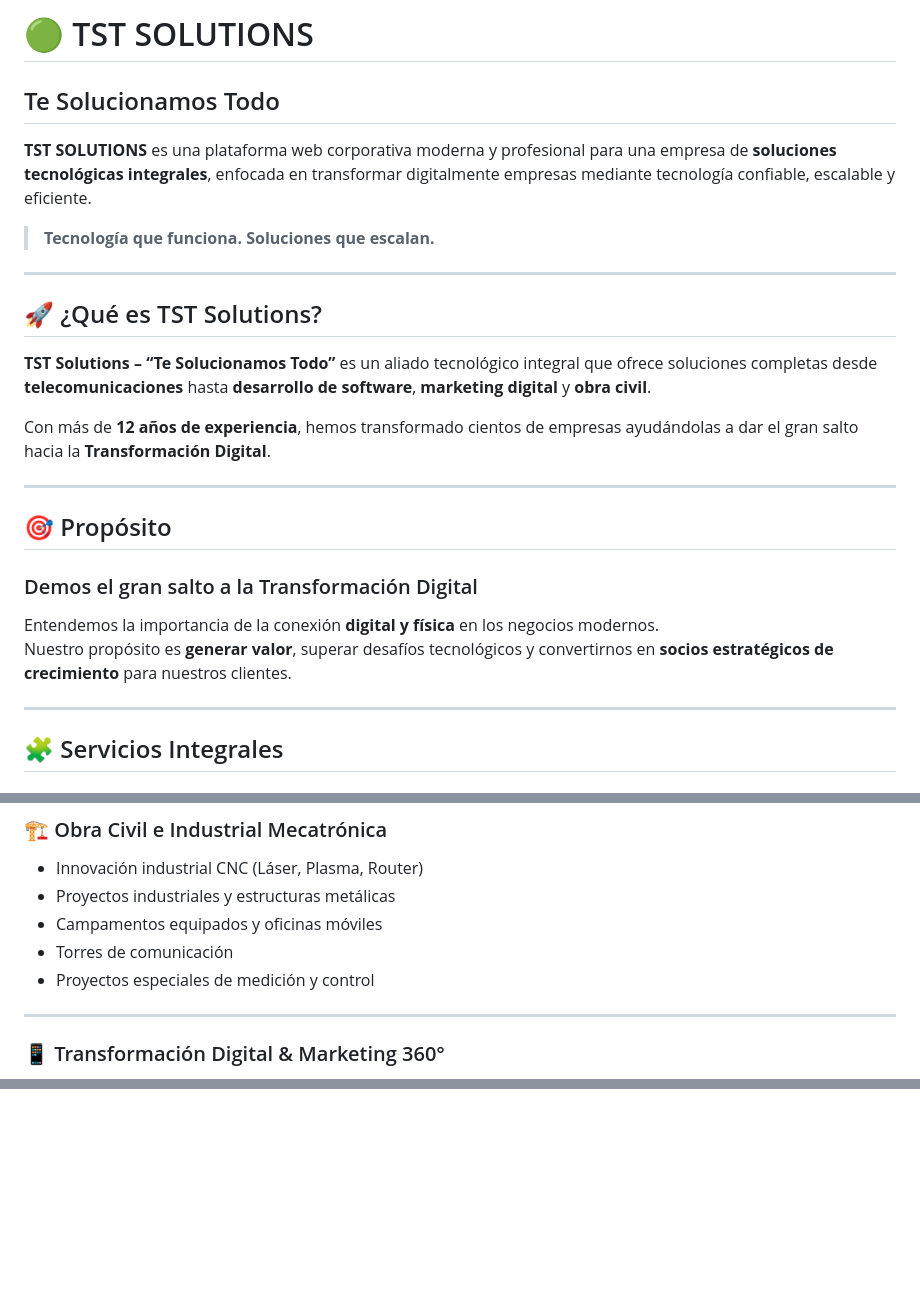
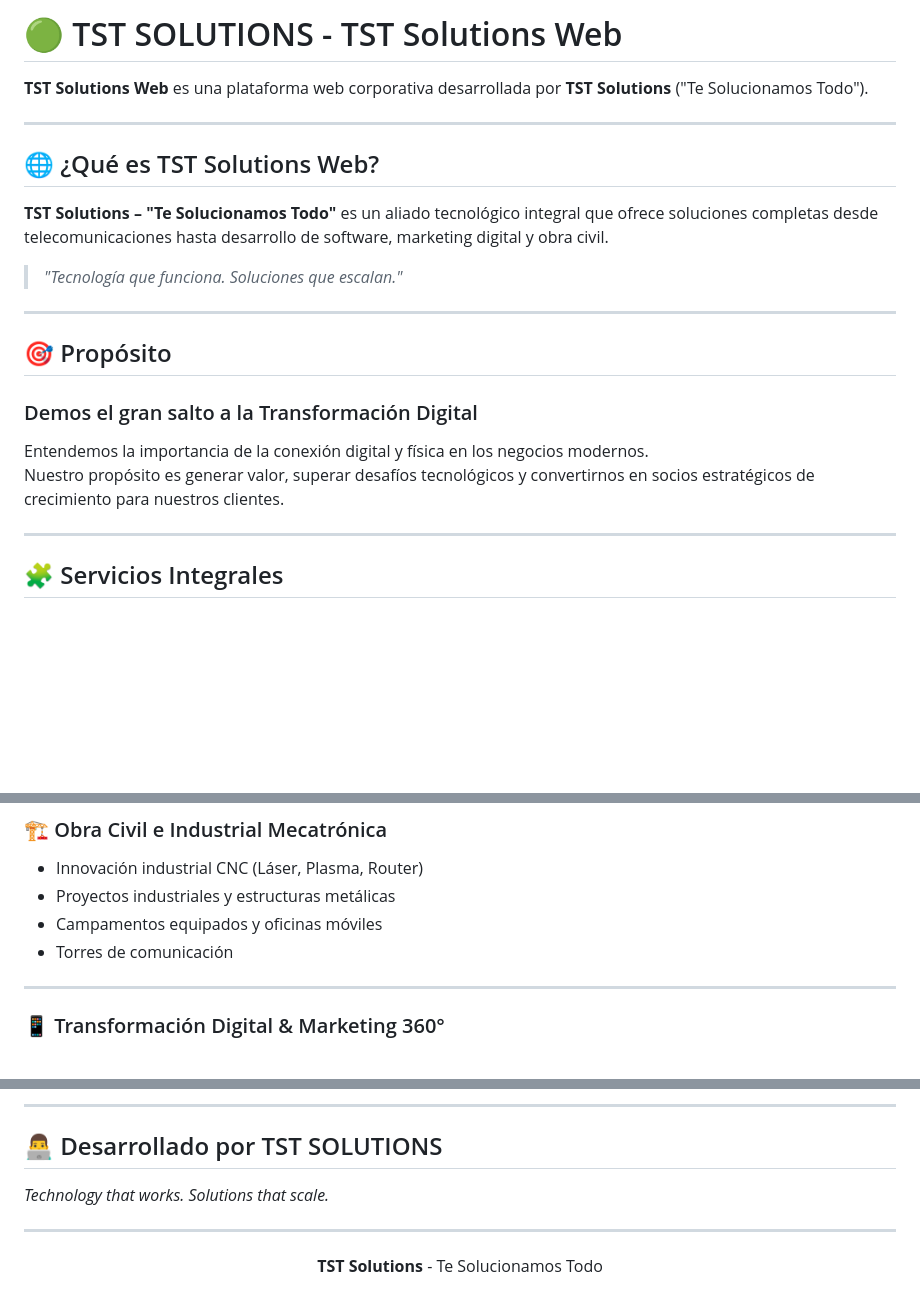
Before and after one commit to ieharo1/TST-SOLUTIONS, a Markdown page: README.md, 3 parts joined by grey strips. Rendered like a GitHub page; blank space fills up the shorter version.

```diff
--- a/README.md
+++ b/README.md
@@ -1,17 +1,14 @@
-# 🟢 TST SOLUTIONS
-## Te Solucionamos Todo
+# 🟢 TST SOLUTIONS - TST Solutions Web
 
-**TST SOLUTIONS** es una plataforma web corporativa moderna y profesional para una empresa de **soluciones tecnológicas integrales**, enfocada en transformar digitalmente empresas mediante tecnología confiable, escalable y eficiente.
-
-> **Tecnología que funciona. Soluciones que escalan.**
+**TST Solutions Web** es una plataforma web corporativa desarrollada por **TST Solutions** ("Te Solucionamos Todo").
 
 ---
 
-## 🚀 ¿Qué es TST Solutions?
+## 🌐 ¿Qué es TST Solutions Web?
 
-**TST Solutions – “Te Solucionamos Todo”** es un aliado tecnológico integral que ofrece soluciones completas desde **telecomunicaciones** hasta **desarrollo de software**, **marketing digital** y **obra civil**.
+**TST Solutions – "Te Solucionamos Todo"** es un aliado tecnológico integral que ofrece soluciones completas desde telecomunicaciones hasta desarrollo de software, marketing digital y obra civil.
 
-Con más de **12 años de experiencia**, hemos transformado cientos de empresas ayudándolas a dar el gran salto hacia la **Transformación Digital**.
+> *"Tecnología que funciona. Soluciones que escalan."*
 
 ---
 
@@ -19,8 +16,8 @@ Con más de **12 años de experiencia**, hemos transformado cientos de empresas
 
 ### Demos el gran salto a la Transformación Digital
 
-Entendemos la importancia de la conexión **digital y física** en los negocios modernos.
-Nuestro propósito es **generar valor**, superar desafíos tecnológicos y convertirnos en **socios estratégicos de crecimiento** para nuestros clientes.
+Entendemos la importancia de la conexión digital y física en los negocios modernos.
+Nuestro propósito es generar valor, superar desafíos tecnológicos y convertirnos en socios estratégicos de crecimiento para nuestros clientes.
 
 ---
 
@@ -50,7 +47,6 @@ Nuestro propósito es **generar valor**, superar desafíos tecnológicos y conve
 - Proyectos industriales y estructuras metálicas
 - Campamentos equipados y oficinas móviles
 - Torres de comunicación
-- Proyectos especiales de medición y control
 
 ---
 
@@ -219,0 +169,11 @@ TST-SOLUTIONS/
+---
+
+## 👨‍💻 Desarrollado por TST SOLUTIONS
+
+*Technology that works. Solutions that scale.*
+
+---
+
+<div align="center">
+  <p><strong>TST Solutions</strong> - Te Solucionamos Todo</p>
+</div>
```
Also changed, not shown: other parts of README.md (+59 -106 lines).
